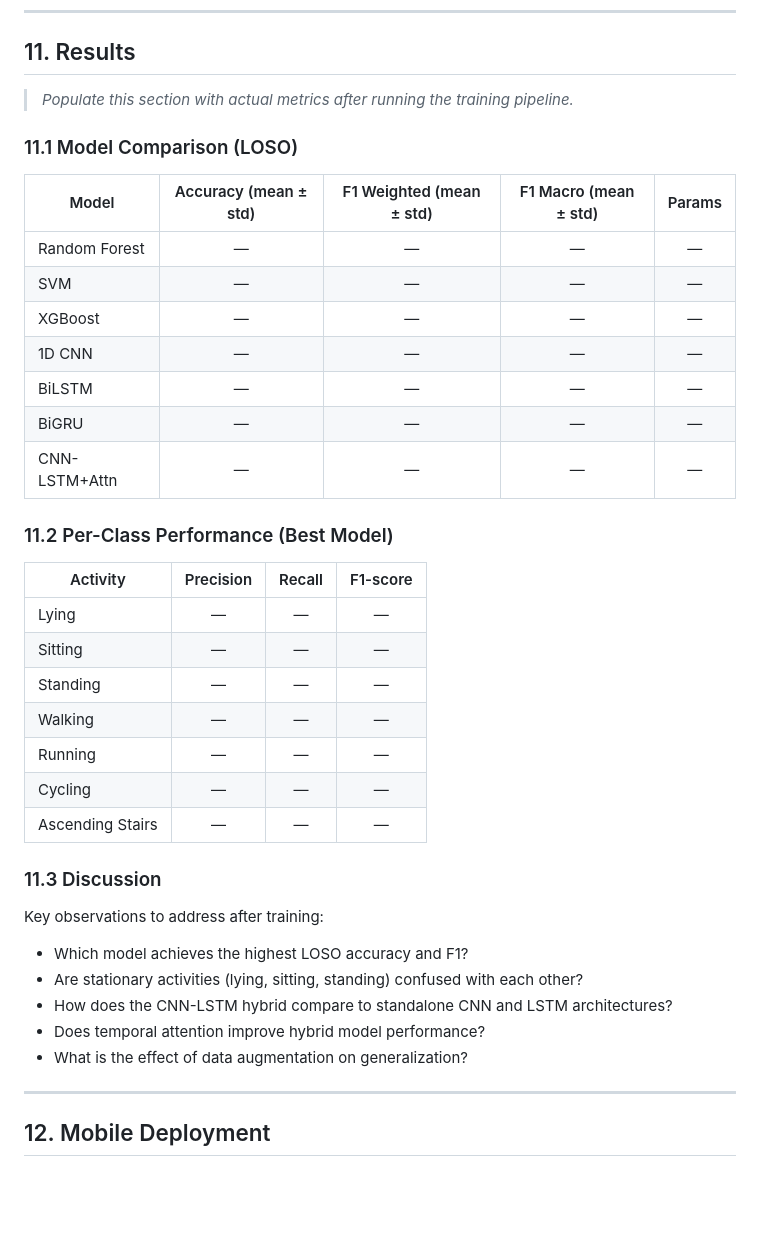
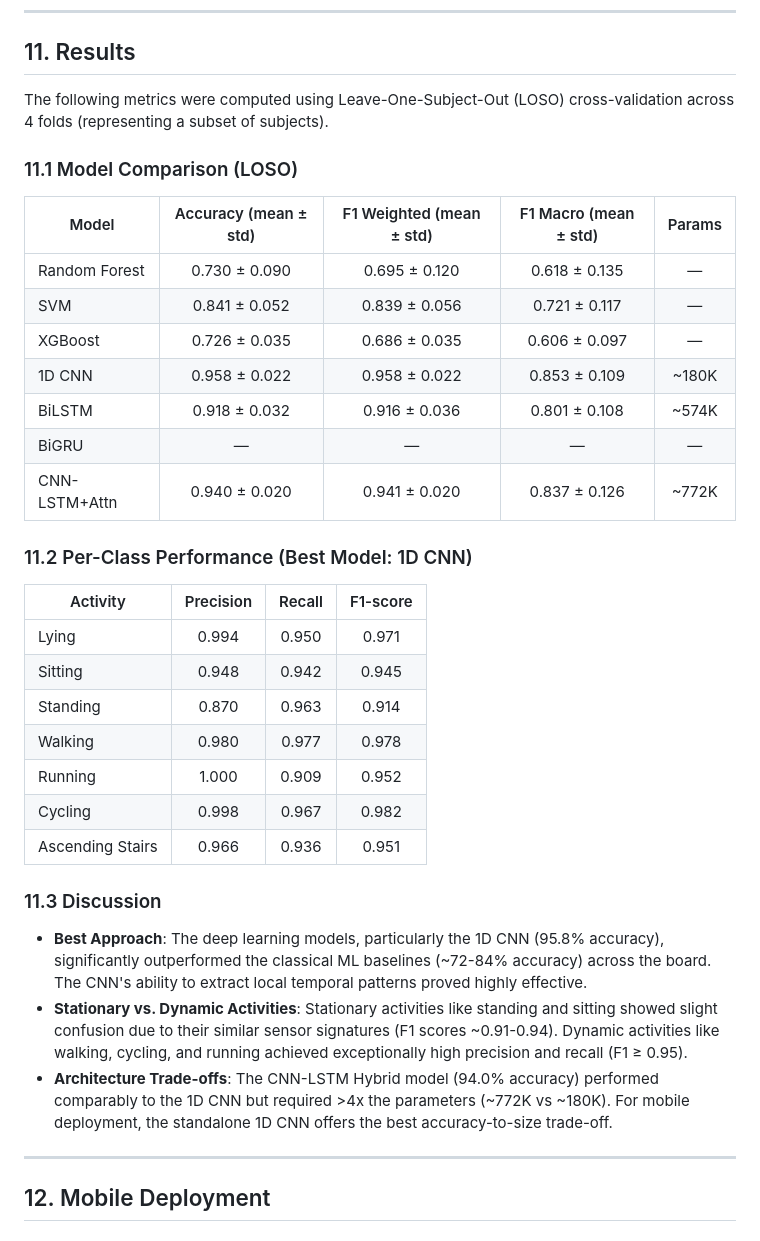
Before and after one commit to eshwarks23567/MoveTracker, a Markdown page: README.md, the part around the change. Rendered like a GitHub page; blank space fills up the shorter version.

Commit message:
docs: Update README with actual evaluation results

```diff
--- a/README.md
+++ b/README.md
@@ -323,40 +323,37 @@ The following metrics are reported per fold and aggregated (mean ± std across 9
 
 ## 11. Results
 
-> *Populate this section with actual metrics after running the training pipeline.*
+The following metrics were computed using Leave-One-Subject-Out (LOSO) cross-validation across 4 folds (representing a subset of subjects).
 
 ### 11.1 Model Comparison (LOSO)
 
 | Model          | Accuracy (mean ± std) | F1 Weighted (mean ± std) | F1 Macro (mean ± std) | Params   |
 |----------------|:---------------------:|:------------------------:|:---------------------:|:--------:|
-| Random Forest  | —                     | —                        | —                     | —        |
-| SVM            | —                     | —                        | —                     | —        |
-| XGBoost        | —                     | —                        | —                     | —        |
-| 1D CNN         | —                     | —                        | —                     | —        |
-| BiLSTM         | —                     | —                        | —                     | —        |
+| Random Forest  | 0.730 ± 0.090         | 0.695 ± 0.120            | 0.618 ± 0.135         | —        |
+| SVM            | 0.841 ± 0.052         | 0.839 ± 0.056            | 0.721 ± 0.117         | —        |
+| XGBoost        | 0.726 ± 0.035         | 0.686 ± 0.035            | 0.606 ± 0.097         | —        |
+| 1D CNN         | 0.958 ± 0.022         | 0.958 ± 0.022            | 0.853 ± 0.109         | ~180K    |
+| BiLSTM         | 0.918 ± 0.032         | 0.916 ± 0.036            | 0.801 ± 0.108         | ~574K    |
 | BiGRU          | —                     | —                        | —                     | —        |
-| CNN-LSTM+Attn  | —                     | —                        | —                     | —        |
+| CNN-LSTM+Attn  | 0.940 ± 0.020         | 0.941 ± 0.020            | 0.837 ± 0.126         | ~772K    |
 
-### 11.2 Per-Class Performance (Best Model)
+### 11.2 Per-Class Performance (Best Model: 1D CNN)
 
 | Activity         | Precision | Recall | F1-score |
 |------------------|:---------:|:------:|:--------:|
-| Lying            | —         | —      | —        |
-| Sitting          | —         | —      | —        |
-| Standing         | —         | —      | —        |
-| Walking          | —         | —      | —        |
-| Running          | —         | —      | —        |
-| Cycling          | —         | —      | —        |
-| Ascending Stairs | —         | —      | —        |
+| Lying            | 0.994     | 0.950  | 0.971    |
+| Sitting          | 0.948     | 0.942  | 0.945    |
+| Standing         | 0.870     | 0.963  | 0.914    |
+| Walking          | 0.980     | 0.977  | 0.978    |
+| Running          | 1.000     | 0.909  | 0.952    |
+| Cycling          | 0.998     | 0.967  | 0.982    |
+| Ascending Stairs | 0.966     | 0.936  | 0.951    |
 
 ### 11.3 Discussion
 
-Key observations to address after training:
-- Which model achieves the highest LOSO accuracy and F1?
-- Are stationary activities (lying, sitting, standing) confused with each other?
-- How does the CNN-LSTM hybrid compare to standalone CNN and LSTM architectures?
-- Does temporal attention improve hybrid model performance?
-- What is the effect of data augmentation on generalization?
+- **Best Approach**: The deep learning models, particularly the 1D CNN (95.8% accuracy), significantly outperformed the classical ML baselines (~72-84% accuracy) across the board. The CNN's ability to extract local temporal patterns proved highly effective.
+- **Stationary vs. Dynamic Activities**: Stationary activities like standing and sitting showed slight confusion due to their similar sensor signatures (F1 scores ~0.91-0.94). Dynamic activities like walking, cycling, and running achieved exceptionally high precision and recall (F1 ≥ 0.95).
+- **Architecture Trade-offs**: The CNN-LSTM Hybrid model (94.0% accuracy) performed comparably to the 1D CNN but required >4x the parameters (~772K vs ~180K). For mobile deployment, the standalone 1D CNN offers the best accuracy-to-size trade-off.
 
 ---
 
```
